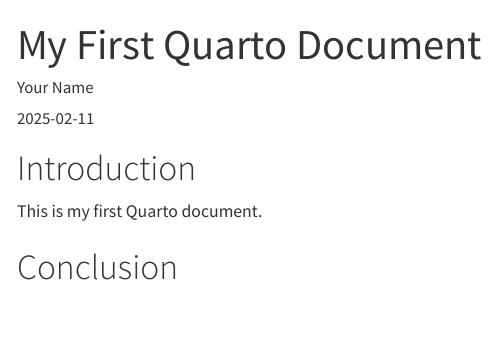
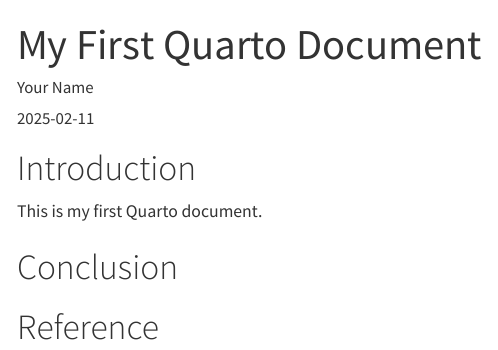
Before and after one commit to XuChen2025/website, a Quarto document (document.qmd): the page in a window 1100 px wide, from its top. Rendered offline with R 4.5, knitr and Pandoc in place of Quarto, with nearby package versions.

Commit message:
Add initial Quarto document

```diff
--- a/document.qmd
+++ b/document.qmd
@@ -10,3 +10,5 @@
 This is my first Quarto document.
 
 # Conclusion
+
+# Reference
```
